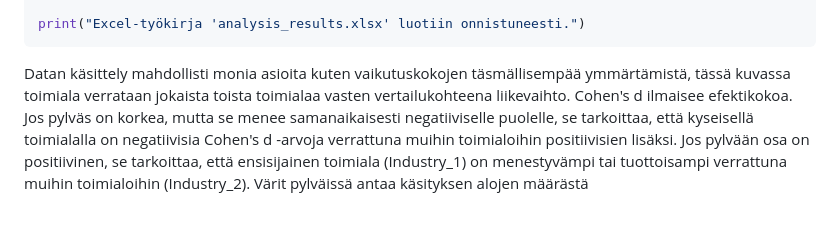
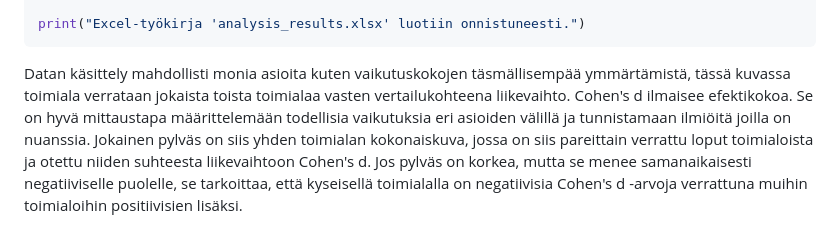
Before and after one commit to Mauno934/Tyonayte, a Markdown page: README.md, the part around the change. GitHub-like rendering; folded sections open.

````diff
--- a/README.md
+++ b/README.md
@@ -1451,9 +1451,10 @@ print("Excel-työkirja 'analysis_results.xlsx' luotiin onnistuneesti.")
 ```
 </details>
 
-Datan käsittely mahdollisti monia asioita kuten vaikutuskokojen täsmällisempää ymmärtämistä, tässä kuvassa toimiala verrataan jokaista toista toimialaa vasten vertailukohteena liikevaihto. Cohen's d ilmaisee efektikokoa.
-Jos pylväs on korkea, mutta se menee samanaikaisesti negatiiviselle puolelle, se tarkoittaa, että kyseisellä toimialalla on  negatiivisia Cohen's d -arvoja verrattuna muihin toimialoihin positiivisien lisäksi.
-Jos pylvään osa on positiivinen, se tarkoittaa, että ensisijainen toimiala (Industry_1) on menestyvämpi tai tuottoisampi verrattuna muihin toimialoihin (Industry_2). Värit pylväissä antaa käsityksen alojen määrästä
+Datan käsittely mahdollisti monia asioita kuten vaikutuskokojen täsmällisempää ymmärtämistä, tässä kuvassa toimiala verrataan jokaista toista toimialaa vasten vertailukohteena liikevaihto. Cohen's d ilmaisee efektikokoa. Se on hyvä mittaustapa määrittelemään todellisia vaikutuksia eri asioiden välillä ja tunnistamaan ilmiöitä joilla on nuanssia.
+Jokainen pylväs on siis yhden toimialan kokonaiskuva, jossa on siis pareittain verrattu loput toimialoista ja otettu niiden suhteesta liikevaihtoon Cohen's d.
+Jos pylväs on korkea, mutta se menee samanaikaisesti negatiiviselle puolelle, se tarkoittaa, että kyseisellä toimialalla on negatiivisia Cohen's d -arvoja verrattuna muihin toimialoihin positiivisien lisäksi.
+
 
 ![Cohens1](https://github.com/Mauno934/Tyonayte/blob/main/Screenshot%202024-08-05%20050536.png?raw=true)
 
````
